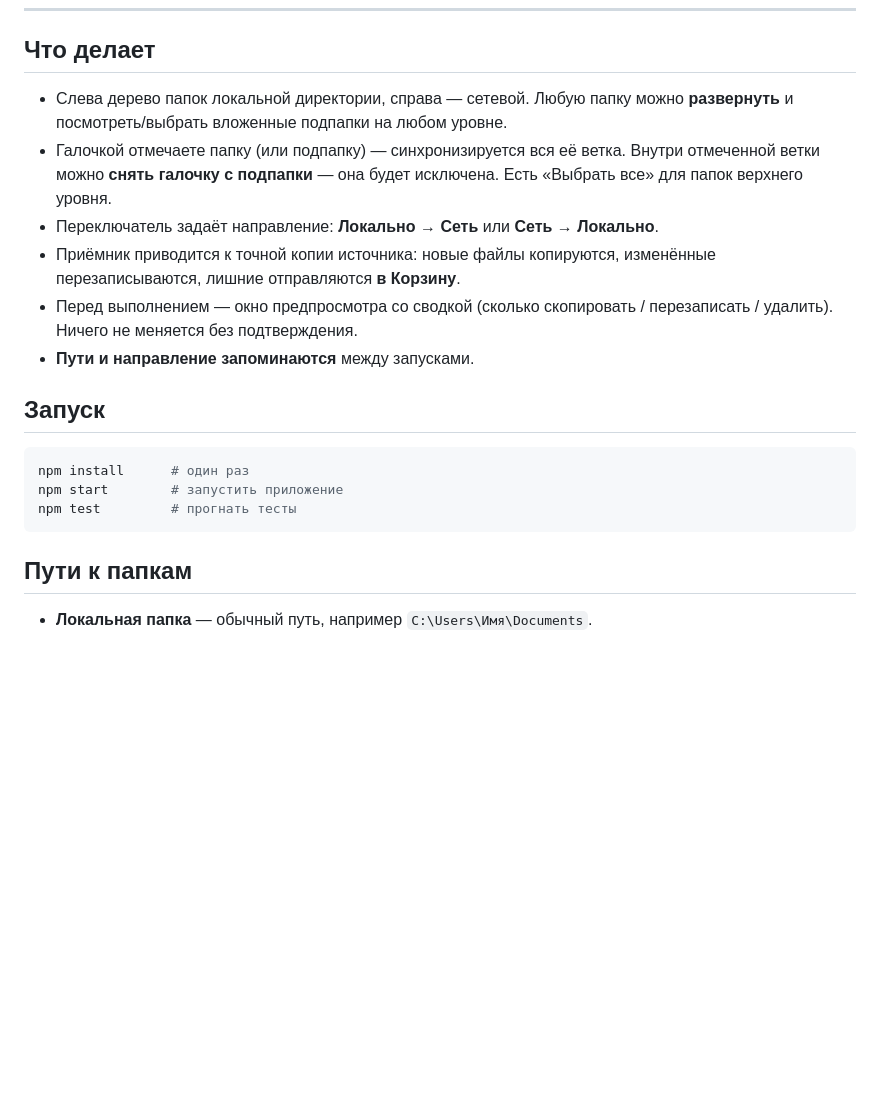
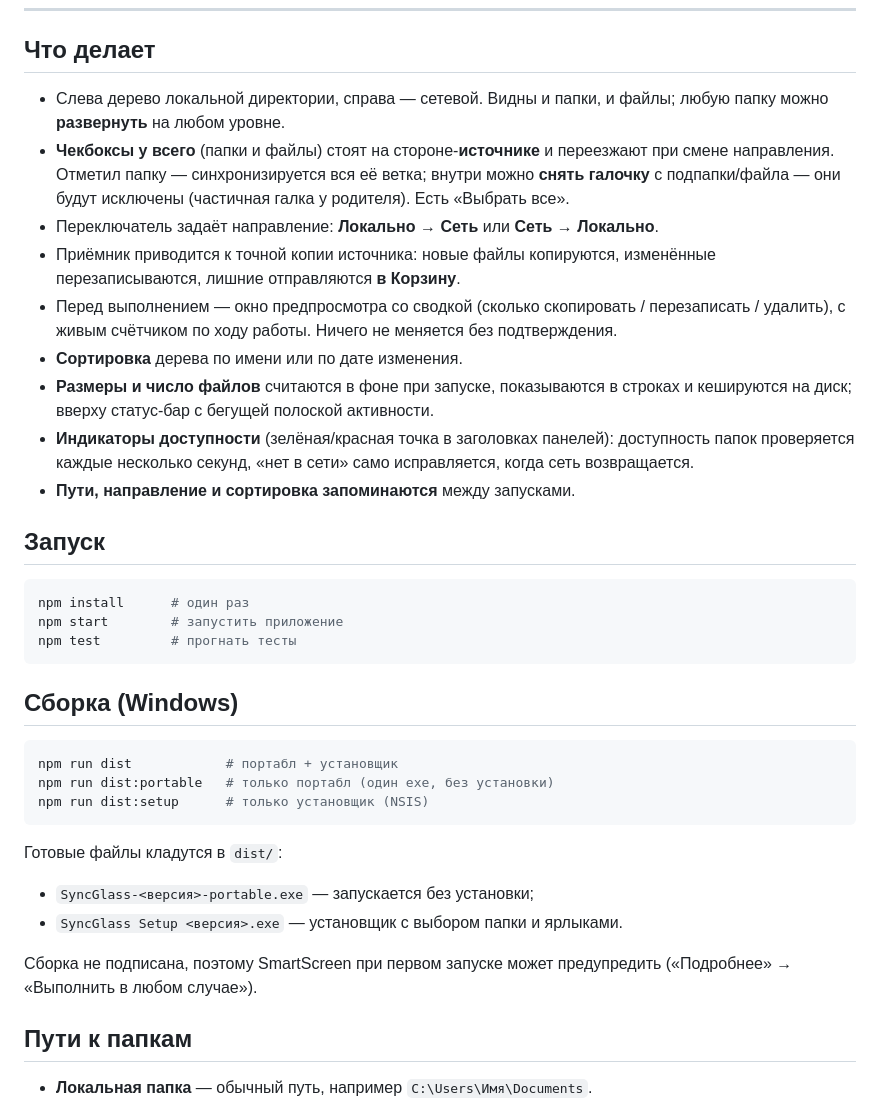
Before and after one commit to ALEXalesha/SynchronizationApp, a Markdown page: README.md, the part around one of its changes. Rendered like a GitHub page; blank space fills up the shorter version.

````diff
--- a/README.md
+++ b/README.md
@@ -11,17 +11,25 @@
 
 ## Что делает
 
-- Слева дерево папок локальной директории, справа — сетевой. Любую папку можно
-  **развернуть** и посмотреть/выбрать вложенные подпапки на любом уровне.
-- Галочкой отмечаете папку (или подпапку) — синхронизируется вся её ветка.
-  Внутри отмеченной ветки можно **снять галочку с подпапки** — она будет исключена.
-  Есть «Выбрать все» для папок верхнего уровня.
+- Слева дерево локальной директории, справа — сетевой. Видны и папки, и файлы;
+  любую папку можно **развернуть** на любом уровне.
+- **Чекбоксы у всего** (папки и файлы) стоят на стороне-**источнике** и переезжают
+  при смене направления. Отметил папку — синхронизируется вся её ветка; внутри
+  можно **снять галочку** с подпапки/файла — они будут исключены (частичная галка
+  у родителя). Есть «Выбрать все».
 - Переключатель задаёт направление: **Локально → Сеть** или **Сеть → Локально**.
 - Приёмник приводится к точной копии источника: новые файлы копируются,
   изменённые перезаписываются, лишние отправляются **в Корзину**.
 - Перед выполнением — окно предпросмотра со сводкой (сколько скопировать /
-  перезаписать / удалить). Ничего не меняется без подтверждения.
-- **Пути и направление запоминаются** между запусками.
+  перезаписать / удалить), с живым счётчиком по ходу работы. Ничего не меняется
+  без подтверждения.
+- **Сортировка** дерева по имени или по дате изменения.
+- **Размеры и число файлов** считаются в фоне при запуске, показываются в строках
+  и кешируются на диск; вверху статус-бар с бегущей полоской активности.
+- **Индикаторы доступности** (зелёная/красная точка в заголовках панелей):
+  доступность папок проверяется каждые несколько секунд, «нет в сети» само
+  исправляется, когда сеть возвращается.
+- **Пути, направление и сортировка запоминаются** между запусками.
 
 ## Запуск
 
@@ -30,6 +38,22 @@ npm install      # один раз
 npm start        # запустить приложение
 npm test         # прогнать тесты
 ```
+
+## Сборка (Windows)
+
+```powershell
+npm run dist            # портабл + установщик
+npm run dist:portable   # только портабл (один exe, без установки)
+npm run dist:setup      # только установщик (NSIS)
+```
+
+Готовые файлы кладутся в `dist/`:
+
+- `SyncGlass-<версия>-portable.exe` — запускается без установки;
+- `SyncGlass Setup <версия>.exe` — установщик с выбором папки и ярлыками.
+
+Сборка не подписана, поэтому SmartScreen при первом запуске может предупредить
+(«Подробнее» → «Выполнить в любом случае»).
 
 ## Пути к папкам
 
````
Also changed, not shown: other parts of README.md (+30 -12 lines), 1 other file.
